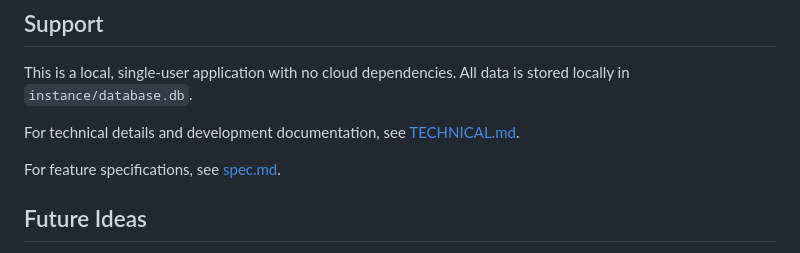
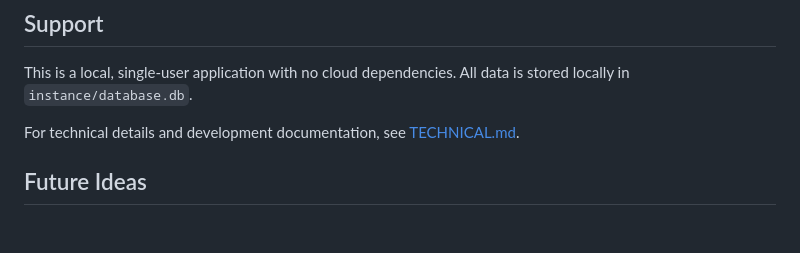
Before and after one commit to rafeco/be-thoughtful, a Markdown page: README.md, the part around the change. Drawn GitHub-style; blank space fills up the shorter version.

Commit message:
Remove feature specifications section from README
Removed reference to feature specifications document.

```diff
--- a/README.md
+++ b/README.md
@@ -301,8 +301,6 @@ This is a local, single-user application with no cloud dependencies. All data is
 
 For technical details and development documentation, see [TECHNICAL.md](TECHNICAL.md).
 
-For feature specifications, see [spec.md](spec.md).
-
 ## Future Ideas
 
 - Shopping links with gift ideas
```
